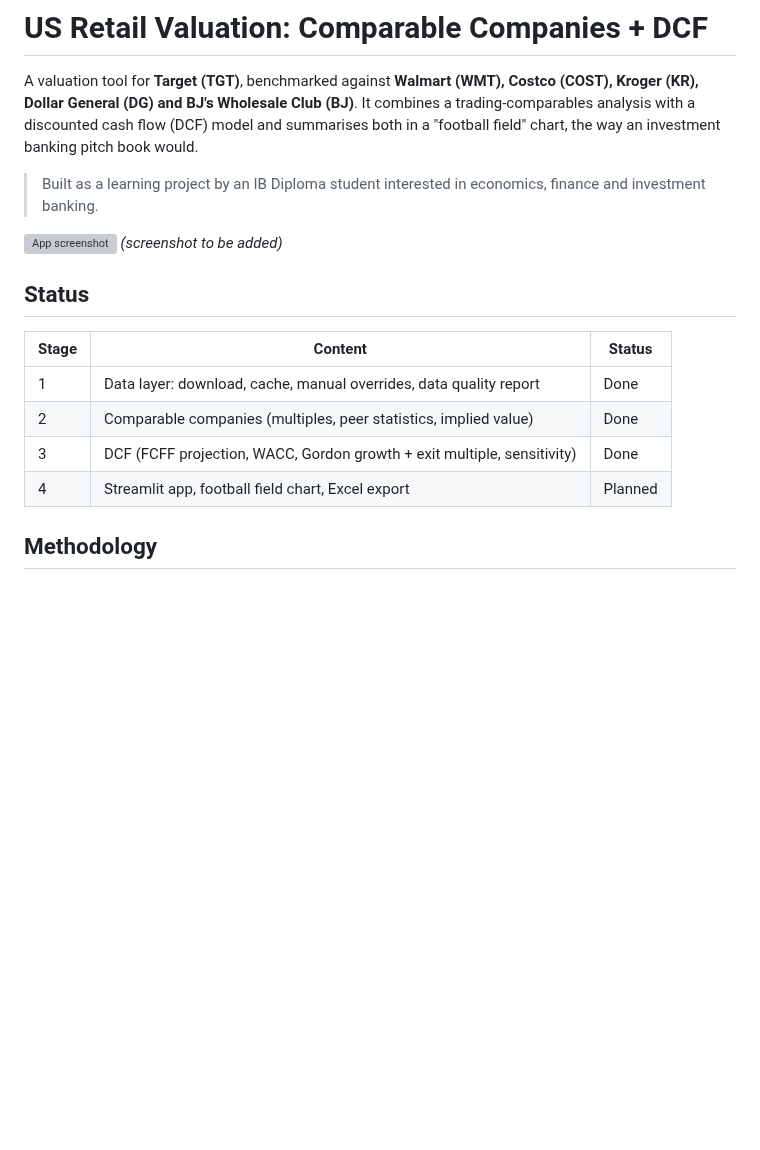
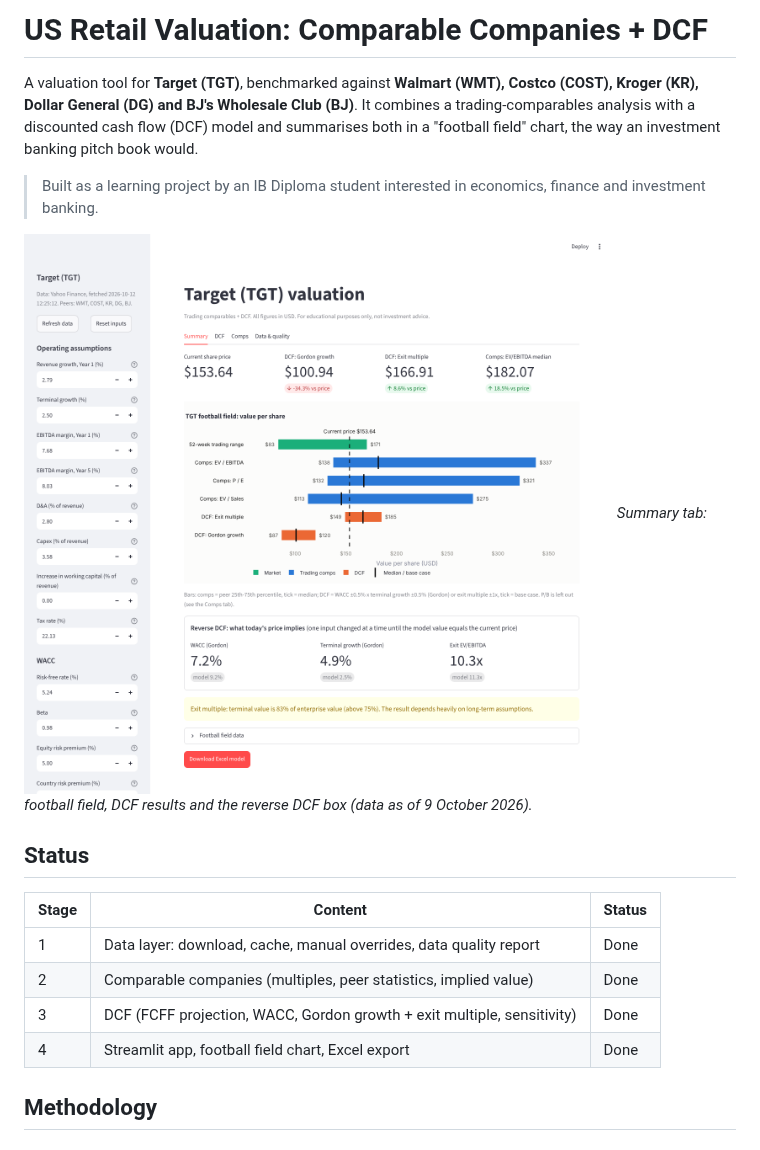
Before and after one commit to saner7/us-retail-valuation, a Markdown page: README.md, the part around one of its changes. Rendered like a GitHub page; pictures changed too: docs/screenshot.png (added); blank space fills up the shorter version; grey boxes are pictures that could not be loaded.

```diff
--- a/README.md
+++ b/README.md
@@ -9,7 +9,7 @@ summarises both in a "football field" chart, the way an investment banking pitch
 > investment banking.
 
 ![App screenshot](docs/screenshot.png)
-*(screenshot to be added)*
+*Summary tab: football field, DCF results and the reverse DCF box (data as of 9 October 2026).*
 
 ## Status
 
@@ -18,7 +18,7 @@ summarises both in a "football field" chart, the way an investment banking pitch
 | 1 | Data layer: download, cache, manual overrides, data quality report | Done |
 | 2 | Comparable companies (multiples, peer statistics, implied value) | Done |
 | 3 | DCF (FCFF projection, WACC, Gordon growth + exit multiple, sensitivity) | Done |
-| 4 | Streamlit app, football field chart, Excel export | Planned |
+| 4 | Streamlit app, football field chart, Excel export | Done |
 
 ## Methodology
 
```
Also changed, not shown: other parts of README.md (+33 -3 lines), 10 other files.
